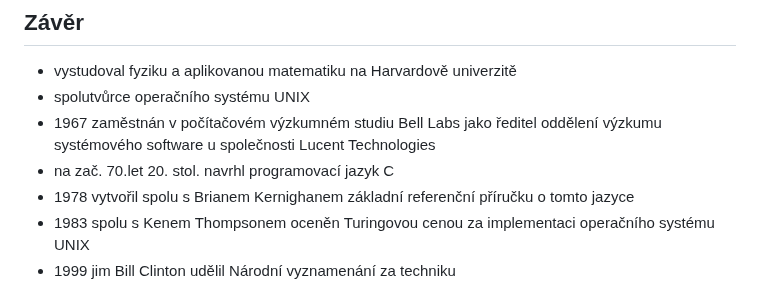
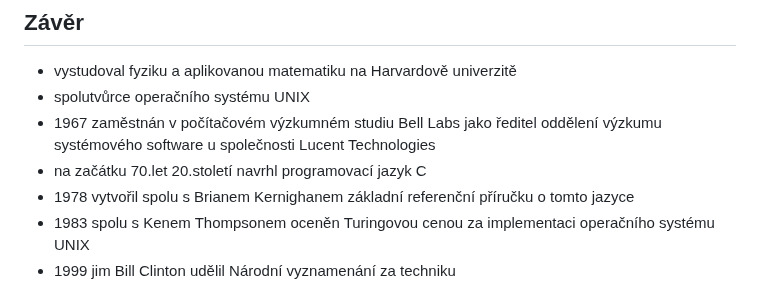
Before and after one commit to gyarab/2025_wt_meca, a Markdown page: referat.md, the part around the change. Drawn GitHub-style.

Commit message:
Update referat.md
Corrected the phrasing of the year reference for the creation of the C programming language.

```diff
--- a/referat.md
+++ b/referat.md
@@ -45,7 +45,7 @@ V roce 1983 byl spolu s [Kenem Thompsonem](https://cs.wikipedia.org/wiki/Ken_Tho
 - vystudoval fyziku a aplikovanou matematiku na Harvardově univerzitě
 - spolutvůrce operačního systému UNIX
 - 1967 zaměstnán v počítačovém výzkumném studiu Bell Labs jako ředitel oddělení výzkumu systémového software u společnosti Lucent Technologies
-- na zač. 70.let 20. stol. navrhl programovací jazyk C
+- na začátku 70.let 20.století navrhl programovací jazyk C
 - 1978 vytvořil spolu s Brianem Kernighanem základní referenční příručku o tomto jazyce
 - 1983 spolu s Kenem Thompsonem oceněn Turingovou cenou za implementaci operačního systému UNIX
 - 1999 jim Bill Clinton udělil Národní vyznamenání za techniku
```
